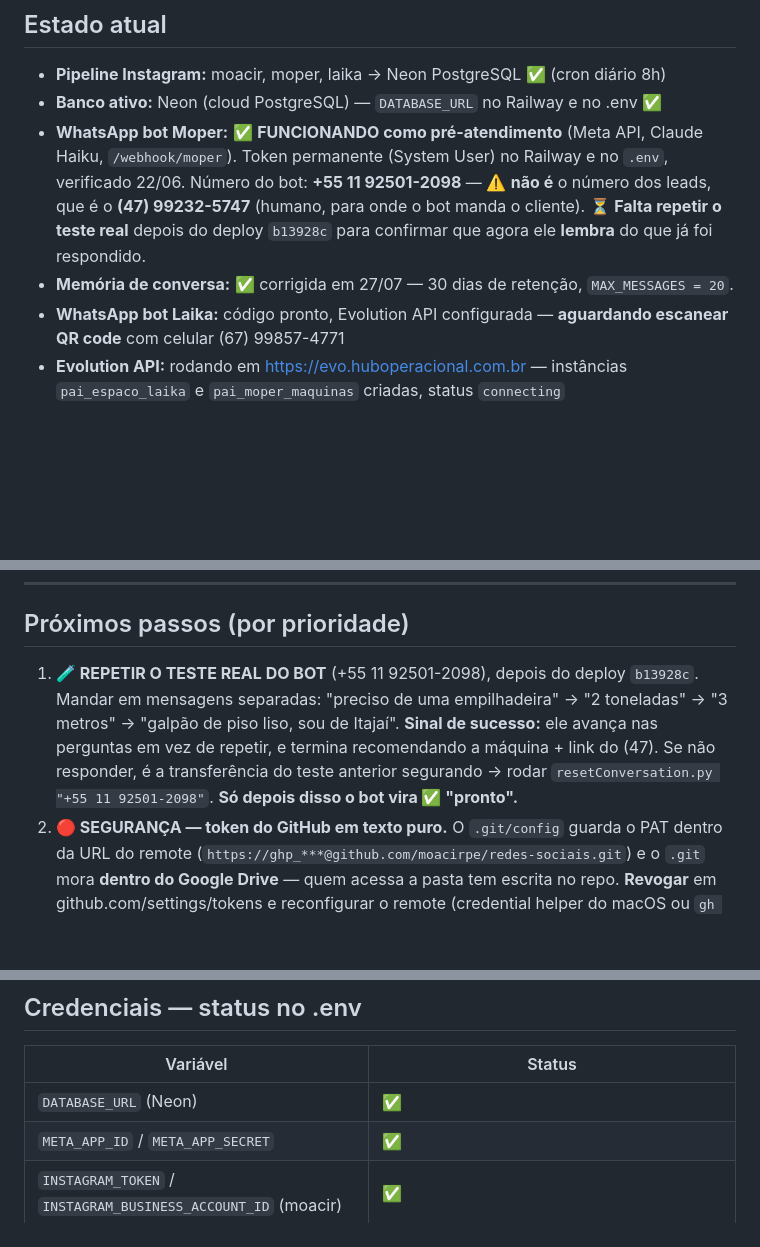
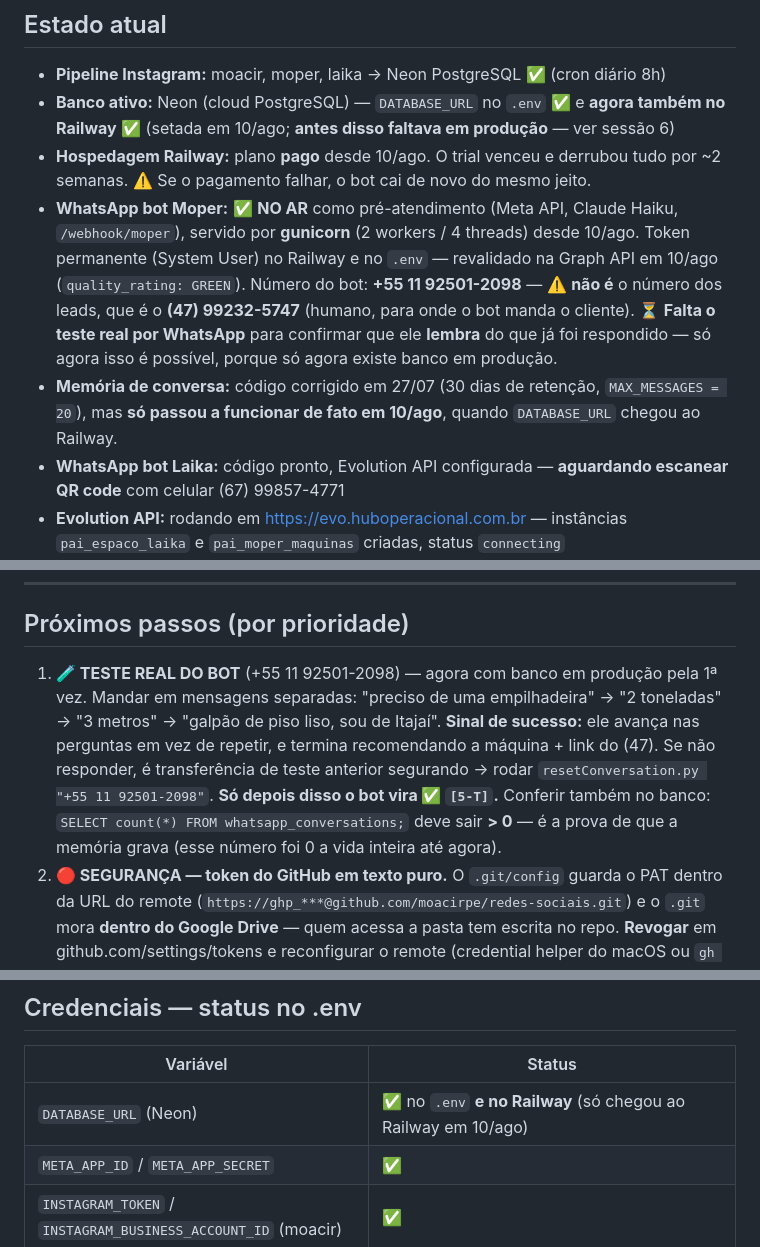
Before and after one commit to moacirpe/redes-sociais, a Markdown page: HANDOFF.md, 3 parts joined by grey strips. Rendered like a GitHub page; blank space fills up the shorter version.

```diff
--- a/HANDOFF.md
+++ b/HANDOFF.md
@@ -91,14 +158,19 @@ chamada real na API Anthropic (crédito **OK**); round-trip de memória gravando
 ## Estado atual
 
 - **Pipeline Instagram:** moacir, moper, laika → Neon PostgreSQL ✅ (cron diário 8h)
-- **Banco ativo:** Neon (cloud PostgreSQL) — `DATABASE_URL` no Railway e no .env ✅
-- **WhatsApp bot Moper:** ✅ **FUNCIONANDO como pré-atendimento** (Meta API, Claude Haiku,
-  `/webhook/moper`). Token permanente (System User) no Railway e no `.env`, verificado 22/06.
-  Número do bot: **+55 11 92501-2098** — ⚠️ **não é** o número dos leads, que é o
-  **(47) 99232-5747** (humano, para onde o bot manda o cliente).
-  ⏳ **Falta repetir o teste real** depois do deploy `b13928c` para confirmar que agora ele
-  **lembra** do que já foi respondido.
-- **Memória de conversa:** ✅ corrigida em 27/07 — 30 dias de retenção, `MAX_MESSAGES = 20`.
+- **Banco ativo:** Neon (cloud PostgreSQL) — `DATABASE_URL` no `.env` ✅ e **agora também no
+  Railway** ✅ (setada em 10/ago; **antes disso faltava em produção** — ver sessão 6)
+- **Hospedagem Railway:** plano **pago** desde 10/ago. O trial venceu e derrubou tudo por ~2
+  semanas. ⚠️ Se o pagamento falhar, o bot cai de novo do mesmo jeito.
+- **WhatsApp bot Moper:** ✅ **NO AR** como pré-atendimento (Meta API, Claude Haiku,
+  `/webhook/moper`), servido por **gunicorn** (2 workers / 4 threads) desde 10/ago.
+  Token permanente (System User) no Railway e no `.env` — revalidado na Graph API em 10/ago
+  (`quality_rating: GREEN`). Número do bot: **+55 11 92501-2098** — ⚠️ **não é** o número dos
+  leads, que é o **(47) 99232-5747** (humano, para onde o bot manda o cliente).
+  ⏳ **Falta o teste real por WhatsApp** para confirmar que ele **lembra** do que já foi
+  respondido — só agora isso é possível, porque só agora existe banco em produção.
+- **Memória de conversa:** código corrigido em 27/07 (30 dias de retenção, `MAX_MESSAGES = 20`),
+  mas **só passou a funcionar de fato em 10/ago**, quando `DATABASE_URL` chegou ao Railway.
 - **WhatsApp bot Laika:** código pronto, Evolution API configurada — **aguardando escanear QR code** com celular (67) 99857-4771
 - **Evolution API:** rodando em https://evo.huboperacional.com.br — instâncias `pai_espaco_laika` e `pai_moper_maquinas` criadas, status `connecting`
 - **Catálogo Moper Paleteiras:** publicado no GitHub Pages ✅ → https://moacirpe.github.io/redes-sociais/paleteiras/
@@ -110,12 +182,14 @@ chamada real na API Anthropic (crédito **OK**); round-trip de memória gravando
 
 ## Próximos passos (por prioridade)
 
-1. **🧪 REPETIR O TESTE REAL DO BOT** (+55 11 92501-2098), depois do deploy `b13928c`. Mandar em
-   mensagens separadas: "preciso de uma empilhadeira" → "2 toneladas" → "3 metros" → "galpão de
-   piso liso, sou de Itajaí". **Sinal de sucesso:** ele avança nas perguntas em vez de repetir, e
-   termina recomendando a máquina + link do (47). Se não responder, é a transferência do teste
-   anterior segurando → rodar `resetConversation.py "+55 11 92501-2098"`. **Só depois disso o bot
-   vira ✅ "pronto".**
+1. **🧪 TESTE REAL DO BOT** (+55 11 92501-2098) — agora com banco em produção pela 1ª vez.
+   Mandar em mensagens separadas: "preciso de uma empilhadeira" → "2 toneladas" → "3 metros" →
+   "galpão de piso liso, sou de Itajaí". **Sinal de sucesso:** ele avança nas perguntas em vez de
+   repetir, e termina recomendando a máquina + link do (47). Se não responder, é transferência de
+   teste anterior segurando → rodar `resetConversation.py "+55 11 92501-2098"`. **Só depois disso
+   o bot vira ✅ `[5-T]`.**
+   Conferir também no banco: `SELECT count(*) FROM whatsapp_conversations;` deve sair **> 0** —
+   é a prova de que a memória grava (esse número foi 0 a vida inteira até agora).
 2. **🔴 SEGURANÇA — token do GitHub em texto puro.** O `.git/config` guarda o PAT dentro da URL do
    remote (`https://ghp_***@github.com/moacirpe/redes-sociais.git`) e o `.git` mora **dentro do
    Google Drive** — quem acessa a pasta tem escrita no repo. **Revogar** em
@@ -213,7 +287,7 @@ A próxima grande frente é publicar posts no Instagram e Facebook das empresas
 
 | Variável | Status |
 |----------|--------|
-| `DATABASE_URL` (Neon) | ✅ |
+| `DATABASE_URL` (Neon) | ✅ no `.env` **e no Railway** (só chegou ao Railway em 10/ago) |
 | `META_APP_ID` / `META_APP_SECRET` | ✅ |
 | `INSTAGRAM_TOKEN` / `INSTAGRAM_BUSINESS_ACCOUNT_ID` (moacir) | ✅ |
 | `MOPER_INSTAGRAM_TOKEN` / `MOPER_INSTAGRAM_ACCOUNT_ID` | ✅ |
```
Also changed, not shown: other parts of HANDOFF.md (+70 -3 lines).
